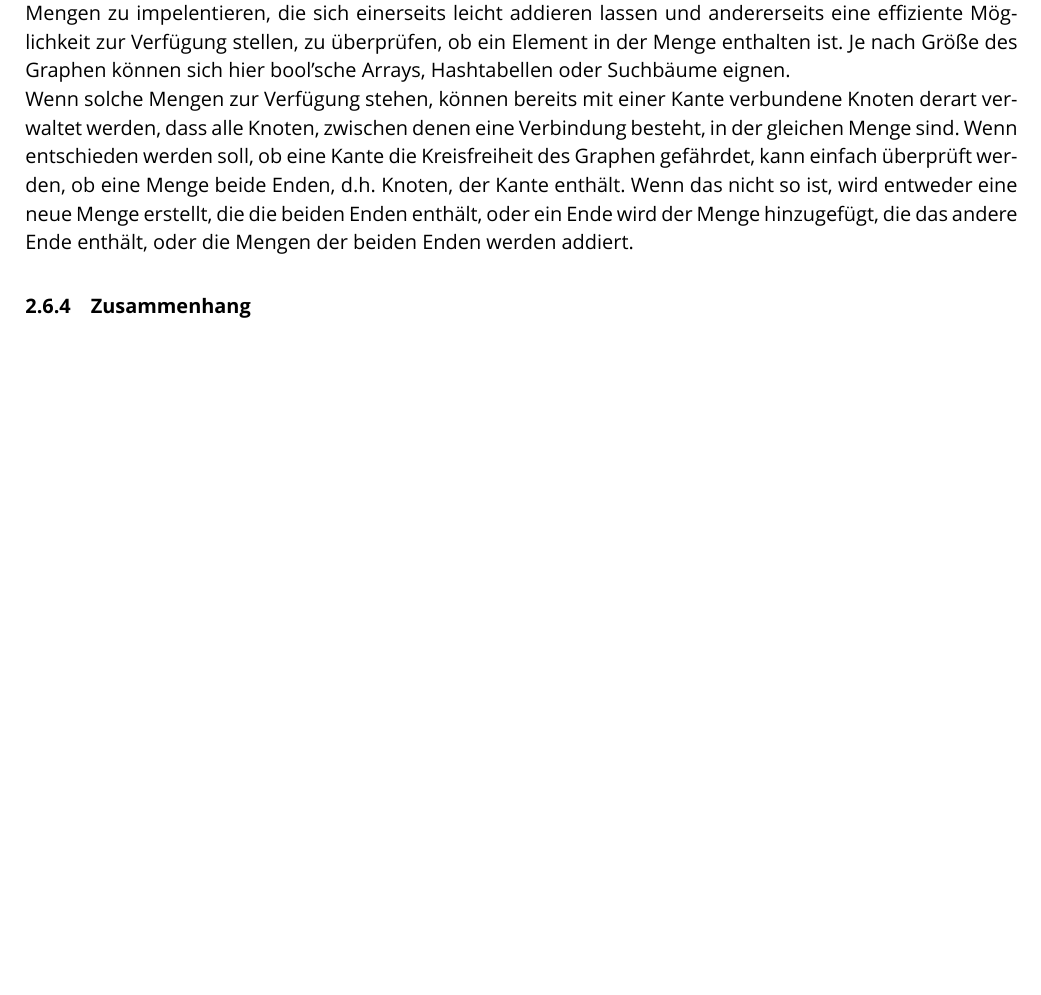
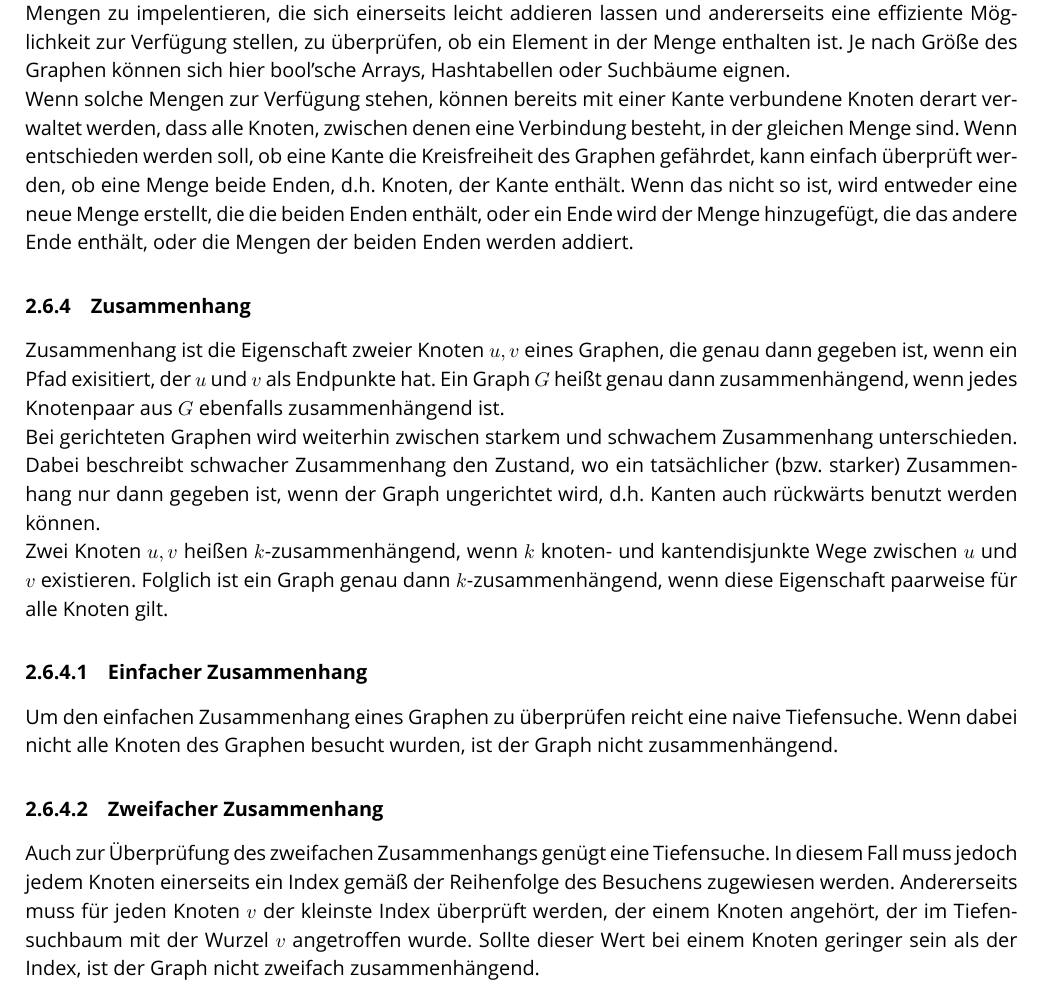
Before and after one commit to MiltFra/info-aufzeichnungen, a LaTeX document (theory/aufzeichnungen.tex): part of page 13 of 25, cut so that both start at the same text, the shorter picture padded with empty space. Compiled offline with XeLaTeX; a missing font is replaced by an installed copy or a similar font.

Commit message:
Added connectivity

```diff
--- a/theory/aufzeichnungen.tex
+++ b/theory/aufzeichnungen.tex
@@ -296,6 +296,13 @@ Ein weiterer Algorithmus, der minimale Spannbäume ermittelt, ist Kruskals Algor
 Der Algorithmus ist zwar relativ leicht verständlich, aber relativ schwer zu implementieren. Benötigt wird eine effiziente Methode, um den aktuellen Graphen auf Kreisfreiheit zu prüfen. Hierzu ist es empfehlenswert Mengen zu impelentieren, die sich einerseits leicht addieren lassen und andererseits eine effiziente Möglichkeit zur Verfügung stellen, zu überprüfen, ob ein Element in der Menge enthalten ist. Je nach Größe des Graphen können sich hier bool'sche Arrays, Hashtabellen oder Suchbäume eignen.\\
 Wenn solche Mengen zur Verfügung stehen, können bereits mit einer Kante verbundene Knoten derart verwaltet werden, dass alle Knoten, zwischen denen eine Verbindung besteht, in der gleichen Menge sind. Wenn entschieden werden soll, ob eine Kante die Kreisfreiheit des Graphen gefährdet, kann einfach überprüft werden, ob eine Menge beide Enden, d.h. Knoten, der Kante enthält. Wenn das nicht so ist, wird entweder eine neue Menge erstellt, die die beiden Enden enthält, oder ein Ende wird der Menge hinzugefügt, die das andere Ende enthält, oder die Mengen der beiden Enden werden addiert.
 \subsubsection{Zusammenhang}
+Zusammenhang ist die Eigenschaft zweier Knoten $u, v$ eines Graphen, die genau dann gegeben ist, wenn ein Pfad exisitiert, der $u$ und $v$ als Endpunkte hat. Ein Graph $G$ heißt genau dann zusammenhängend, wenn jedes Knotenpaar aus $G$ ebenfalls zusammenhängend ist.\\
+Bei gerichteten Graphen wird weiterhin zwischen starkem und schwachem Zusammenhang unterschieden. Dabei beschreibt schwacher Zusammenhang den Zustand, wo ein tatsächlicher (bzw. starker) Zusammenhang nur dann gegeben ist, wenn der Graph ungerichtet wird, d.h. Kanten auch rückwärts benutzt werden können.\\
+Zwei Knoten $u, v$ heißen $k$-zusammenhängend, wenn $k$ knoten- und kantendisjunkte Wege zwischen $u$ und $v$ existieren. Folglich ist ein Graph genau dann $k$-zusammenhängend, wenn diese Eigenschaft paarweise für alle Knoten gilt.
+\paragraph{Einfacher Zusammenhang}
+Um den einfachen Zusammenhang eines Graphen zu überprüfen reicht eine naive Tiefensuche. Wenn dabei nicht alle Knoten des Graphen besucht wurden, ist der Graph nicht zusammenhängend.
+\paragraph{Zweifacher Zusammenhang}
+Auch zur Überprüfung des zweifachen Zusammenhangs genügt eine Tiefensuche. In diesem Fall muss jedoch jedem Knoten einerseits ein Index gemäß der Reihenfolge des Besuchens zugewiesen werden. Andererseits muss für jeden Knoten $v$ der kleinste Index überprüft werden, der einem Knoten angehört, der im Tiefensuchbaum mit der Wurzel $v$ angetroffen wurde. Sollte dieser Wert bei einem Knoten geringer sein als der Index, ist der Graph nicht zweifach zusammenhängend.
 \section{Technische Grundlagen}
 \subsection{Grundbegriffe}
 Bool'sche Algebra, Schaltalgebra, Aussage, Atome, Junktoren, Zweiwertigkeit, Extensionabilität, Kontraposition, Kettenschluss, DeMorgan'sche Regeln, Wahrheitstabellen
```
